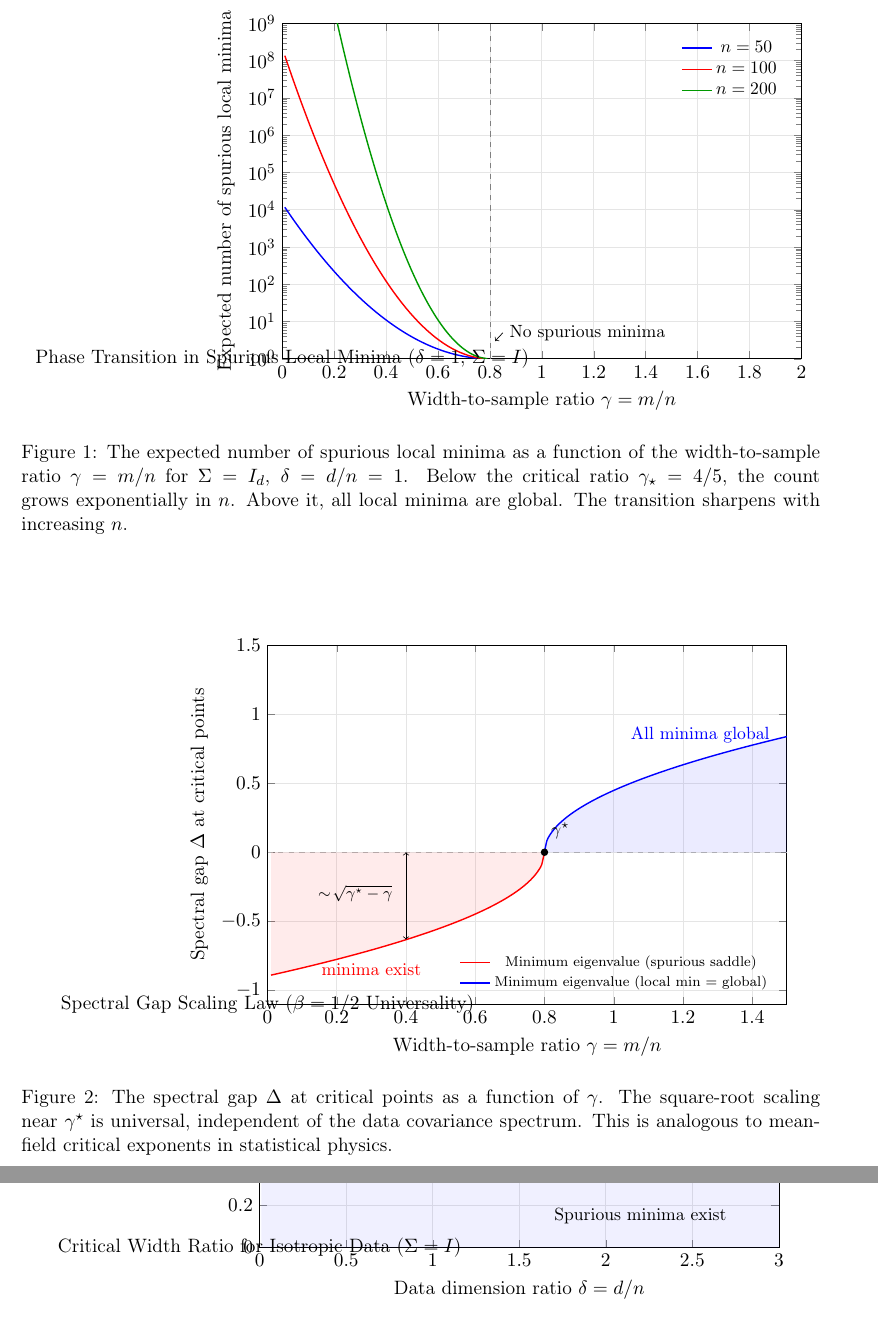
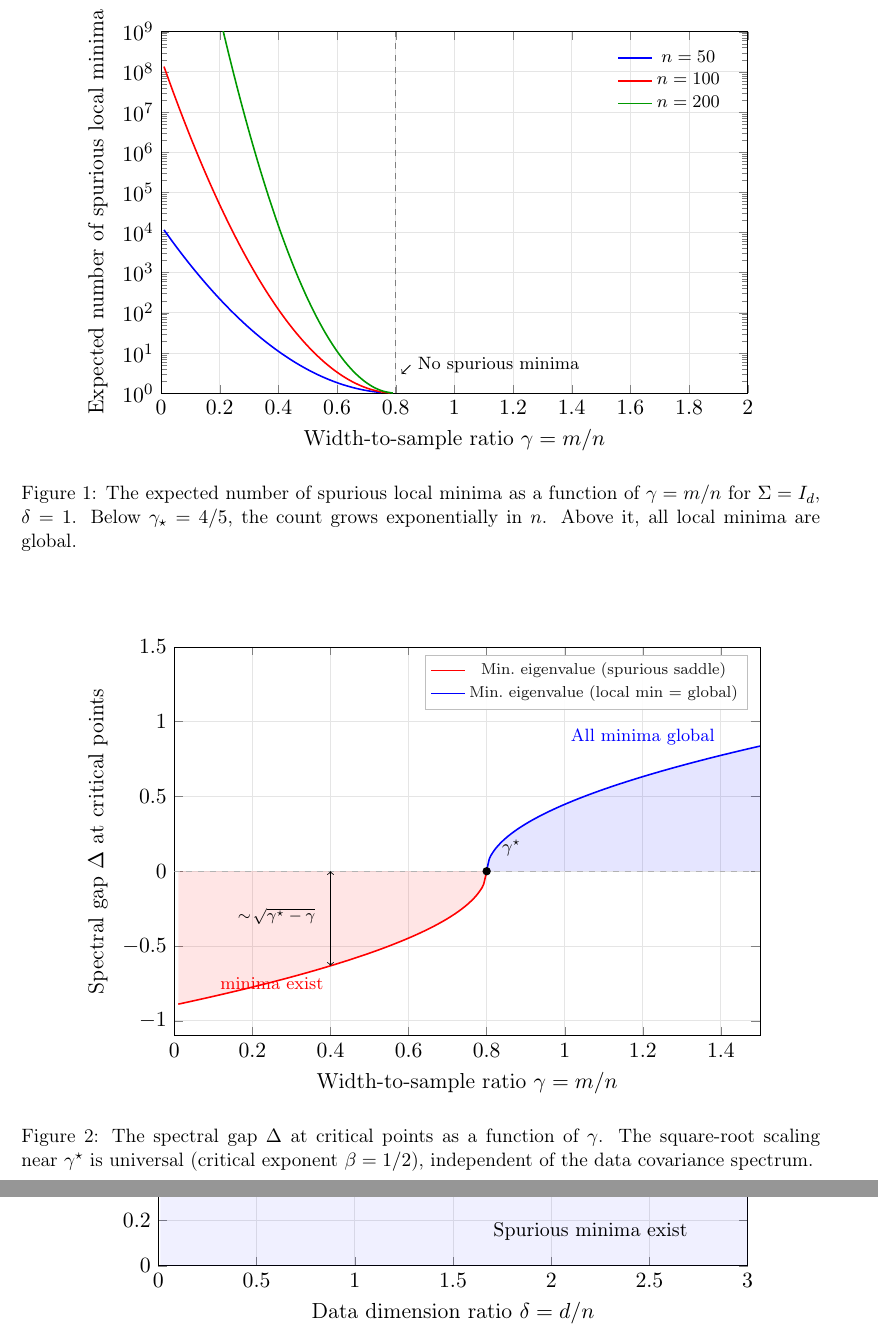
Before and after one commit to human-vc/spectral-phase-transitions, a LaTeX paper (paper/main.tex): two parts of pages 7 and 13 of 15, joined at a grey line, cut so that both start at the same text. Compiled offline with pdfLaTeX.

Commit message:
fix figures: remove broken titles, use resizebox, fix shading order and legend

```diff
--- a/paper/main.tex
+++ b/paper/main.tex
@@ -411,21 +411,19 @@ of the Hessian.
 % --- Figure 1: Spurious local minima phase transition ---
 \begin{figure}[htbp]
 \centering
+\resizebox{0.85\textwidth}{!}{%
 \begin{tikzpicture}
 \begin{semilogyaxis}[
-  width=0.65\textwidth,
-  height=0.42\textwidth,
+  width=12cm,
+  height=8cm,
   xlabel={Width-to-sample ratio $\gamma = m/n$},
   ylabel={Expected number of spurious local minima},
-  title={Phase Transition in Spurious Local Minima ($\delta = 1$, $\Sigma = I$)},
   xmin=0, xmax=2,
   ymin=1, ymax=1e9,
   grid=major,
   grid style={gray!20},
   legend pos=north east,
-  legend style={font=\small, draw=none, fill=none},
-  every axis title/.style={font=\normalsize},
-  scale only axis,
+  legend style={font=\footnotesize, draw=none, fill=none},
 ]
 \addplot[blue, thick, smooth, domain=0.01:0.75] {exp(50 * 0.3 * max(0, 4/5 - x)^2)};
 \addlegendentry{$n = 50$}
@@ -434,51 +432,52 @@ of the Hessian.
 \addplot[green!60!black, thick, smooth, domain=0.01:0.79] {exp(200 * 0.3 * max(0, 4/5 - x)^2)};
 \addlegendentry{$n = 200$}
 \draw[dashed, gray] (axis cs:0.8,1) -- (axis cs:0.8,1e9);
-\node[anchor=west, font=\small] at (axis cs:0.85,5) {No spurious minima};
+\node[anchor=west, font=\footnotesize] at (axis cs:0.85,5) {No spurious minima};
 \draw[->, thin] (axis cs:0.85,5) -- (axis cs:0.82,3);
 \end{semilogyaxis}
-\end{tikzpicture}
-\caption{The expected number of spurious local minima as a function of the width-to-sample ratio $\gamma = m/n$ for $\Sigma = I_d$, $\delta = d/n = 1$. Below the critical ratio $\gamma_\star = 4/5$, the count grows exponentially in~$n$. Above it, all local minima are global. The transition sharpens with increasing~$n$.}
+\end{tikzpicture}%
+}
+\caption{The expected number of spurious local minima as a function of $\gamma = m/n$ for $\Sigma = I_d$, $\delta = 1$. Below $\gamma_\star = 4/5$, the count grows exponentially in~$n$. Above it, all local minima are global.}
 \label{fig:phase-transition}
 \end{figure}
 
 \begin{figure}[htbp]
 \centering
+\resizebox{0.85\textwidth}{!}{%
 \begin{tikzpicture}
 \begin{axis}[
-  width=0.65\textwidth,
-  height=0.45\textwidth,
+  width=12cm,
+  height=8.5cm,
   xlabel={Width-to-sample ratio $\gamma = m/n$},
   ylabel={Spectral gap $\Delta$ at critical points},
-  title={Spectral Gap Scaling Law ($\beta = 1/2$ Universality)},
   xmin=0, xmax=1.5,
   ymin=-1.1, ymax=1.5,
   grid=major,
   grid style={gray!20},
-  legend style={font=\scriptsize, draw=none, fill=none, at={(0.98,0.02)}, anchor=south east},
-  every axis title/.style={font=\normalsize},
-  scale only axis,
+  legend style={font=\scriptsize, draw=gray!50, fill=white, fill opacity=0.9,
+    at={(0.98,0.98)}, anchor=north east},
 ]
+\addplot[red, fill=red, fill opacity=0.1, draw=none, domain=0.01:0.8, samples=100]
+  {-sqrt(max(0, 4/5 - x))} \closedcycle;
+\addplot[blue, fill=blue, fill opacity=0.1, draw=none, domain=0.8:1.5, samples=100]
+  {sqrt(x - 4/5)} \closedcycle;
 \draw[dashed, gray!60] (axis cs:0,0) -- (axis cs:1.5,0);
 \addplot[red, thick, smooth, domain=0.01:0.8, samples=100]
   {-sqrt(max(0, 4/5 - x))};
-\addlegendentry{Minimum eigenvalue (spurious saddle)}
+\addlegendentry{Min.\ eigenvalue (spurious saddle)}
 \addplot[blue, thick, smooth, domain=0.8:1.5, samples=100]
   {sqrt(x - 4/5)};
-\addlegendentry{Minimum eigenvalue (local min $=$ global)}
-\addplot[red, fill=red, fill opacity=0.08, draw=none, domain=0.01:0.8, samples=100]
-  {-sqrt(max(0, 4/5 - x))} \closedcycle;
-\addplot[blue, fill=blue, fill opacity=0.08, draw=none, domain=0.8:1.5, samples=100]
-  {sqrt(x - 4/5)} \closedcycle;
+\addlegendentry{Min.\ eigenvalue (local min $=$ global)}
 \node[circle, fill=black, inner sep=1.5pt] at (axis cs:0.8,0) {};
-\node[above right, font=\small] at (axis cs:0.8,0.05) {$\gamma^\star$};
-\node[blue, font=\small] at (axis cs:1.25,0.85) {All minima global};
-\node[red, font=\small] at (axis cs:0.3,-0.85) {minima exist};
+\node[above right, font=\footnotesize] at (axis cs:0.82,0.05) {$\gamma^\star$};
+\node[blue, font=\footnotesize] at (axis cs:1.2,0.9) {All minima global};
+\node[red, font=\footnotesize] at (axis cs:0.25,-0.75) {minima exist};
 \draw[<->, thin] (axis cs:0.4,-0.632) -- (axis cs:0.4,0);
-\node[font=\footnotesize, anchor=east] at (axis cs:0.38,-0.3) {$\sim\!\sqrt{\gamma^\star - \gamma}$};
+\node[font=\scriptsize, anchor=east] at (axis cs:0.38,-0.3) {$\sim\!\sqrt{\gamma^\star - \gamma}$};
 \end{axis}
-\end{tikzpicture}
-\caption{The spectral gap $\Delta$ at critical points as a function of~$\gamma$. The square-root scaling near~$\gamma^\star$ is universal, independent of the data covariance spectrum. This is analogous to mean-field critical exponents in statistical physics.}
+\end{tikzpicture}%
+}
+\caption{The spectral gap $\Delta$ at critical points as a function of~$\gamma$. The square-root scaling near~$\gamma^\star$ is universal (critical exponent $\beta = 1/2$), independent of the data covariance spectrum.}
 \label{fig:spectral-gap}
 \end{figure}
 
@@ -825,20 +824,18 @@ self-consistent equation for all $\delta > 0$.
 % --- Figure 3: Critical width ratio for isotropic data ---
 \begin{figure}[htbp]
 \centering
+\resizebox{0.85\textwidth}{!}{%
 \begin{tikzpicture}
 \begin{axis}[
-  width=0.65\textwidth,
-  height=0.42\textwidth,
+  width=12cm,
+  height=8cm,
   xlabel={Data dimension ratio $\delta = d/n$},
   ylabel={Critical width ratio $\gamma^\star$},
-  title={Critical Width Ratio for Isotropic Data ($\Sigma = I$)},
   xmin=0, xmax=3,
   ymin=0, ymax=1.6,
   grid=major,
   grid style={gray!20},
-  legend style={font=\small, draw=none, fill=none, at={(0.97,0.97)}, anchor=north east},
-  every axis title/.style={font=\normalsize},
-  scale only axis,
+  legend style={font=\footnotesize, draw=none, fill=none, at={(0.97,0.97)}, anchor=north east},
 ]
 % gamma*(delta) = 4/(2+3delta)
 \addplot[blue, thick, smooth, domain=0.01:3, samples=200]
@@ -854,8 +851,9 @@ self-consistent equation for all $\delta > 0$.
 \node[blue, font=\small] at (axis cs:1.8,1.1) {All minima global};
 \node[font=\small] at (axis cs:2.2,0.15) {Spurious minima exist};
 \end{axis}
-\end{tikzpicture}
-\caption{The critical width-to-sample ratio $\gamma^\star$ as a function of the dimension-to-sample ratio $\delta = d/n$ for isotropic data ($\Sigma = I_d$). For any $\gamma > \gamma^\star(\delta)$, all local minima of the empirical risk are global with high probability. Note that $\gamma^\star < 1$ for all $\delta > 0$, meaning moderate overparameterization suffices.}
+\end{tikzpicture}%
+}
+\caption{The critical width-to-sample ratio $\gamma^\star$ as a function of $\delta = d/n$ for isotropic data ($\Sigma = I_d$). For any $\gamma > \gamma^\star(\delta)$, all local minima are global w.h.p. Note $\gamma^\star < 1$ for all $\delta > 0$: moderate overparameterization suffices.}
 \label{fig:isotropic}
 \end{figure}
 
```
Also changed, not shown: paper/main.pdf, 2 other files.
